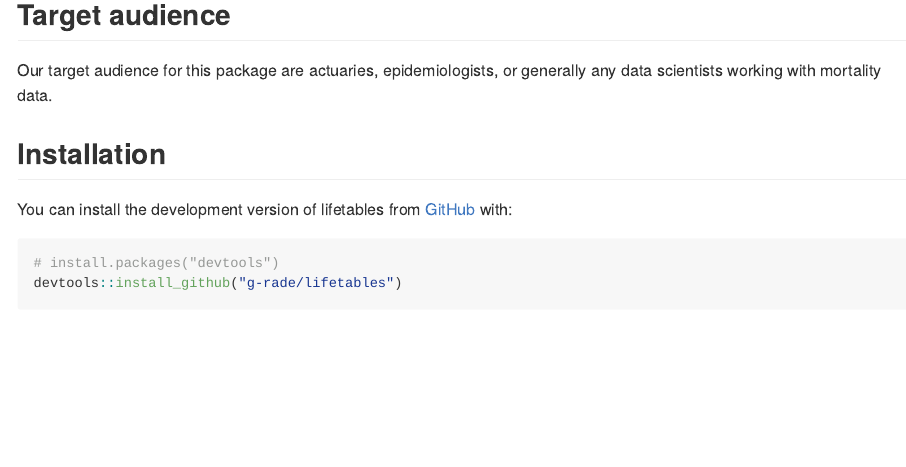
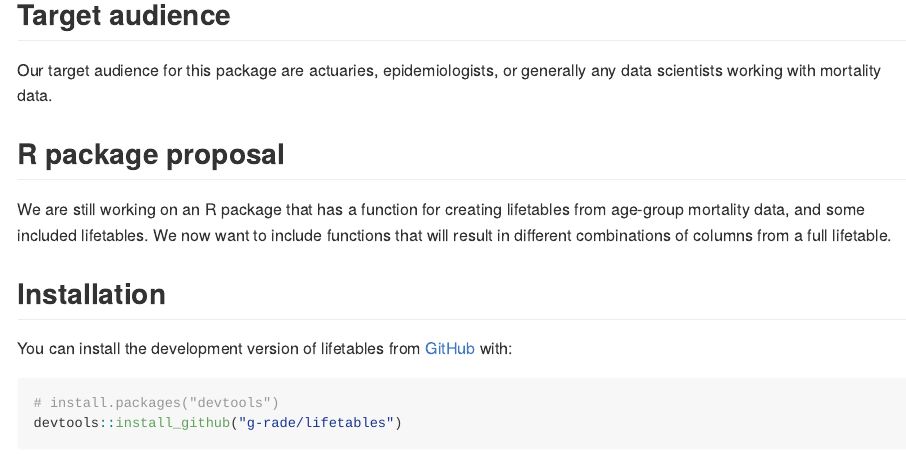
Before and after one commit to g-rade/actLifer, an R Markdown document (README.Rmd): the page in a window 1100 px wide, from 220 px down. The pictures show the output file README.md that the author committed with the source, drawn offline in the style of GitHub.

Commit message:
11/22: added R package proposal to readme

```diff
--- a/README.Rmd
+++ b/README.Rmd
@@ -24,6 +24,10 @@ The `lifetables` package contains functions that create a life table based on mo
 
 Our target audience for this package are actuaries, epidemiologists, or generally any data scientists working with mortality data.
 
+## R package proposal
+
+We are still working on an R package that has a function for creating lifetables from age-group mortality data, and some included lifetables. We now want to include functions that will result in different combinations of columns from a full lifetable.
+
 ## Installation
 
 You can install the development version of lifetables from [GitHub](https://github.com/) with:
```
Also changed, not shown: README.md.
